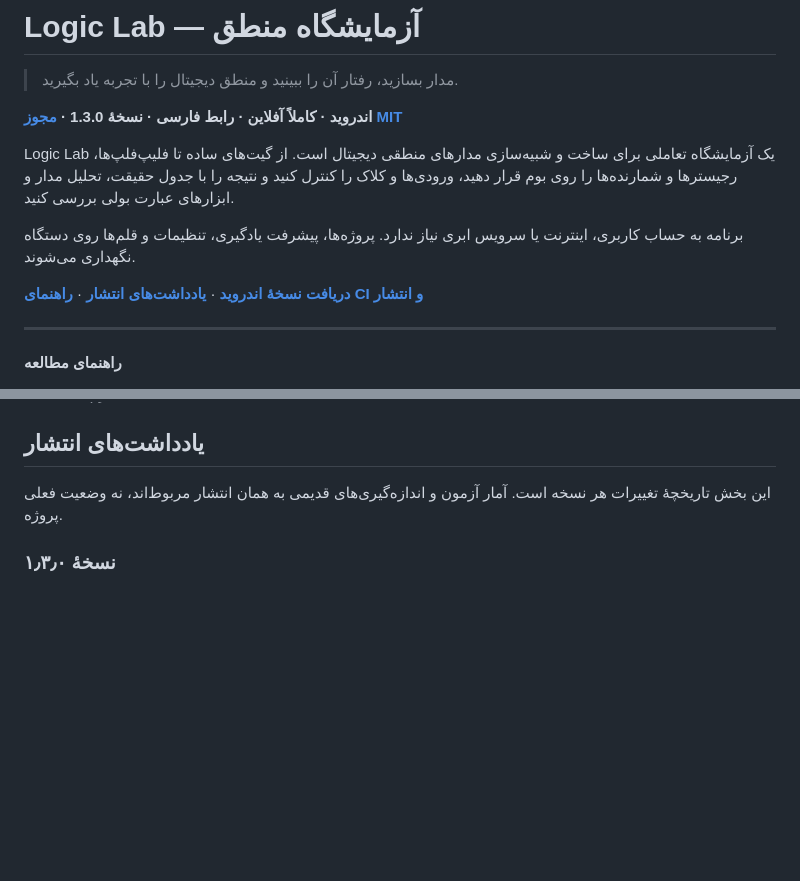
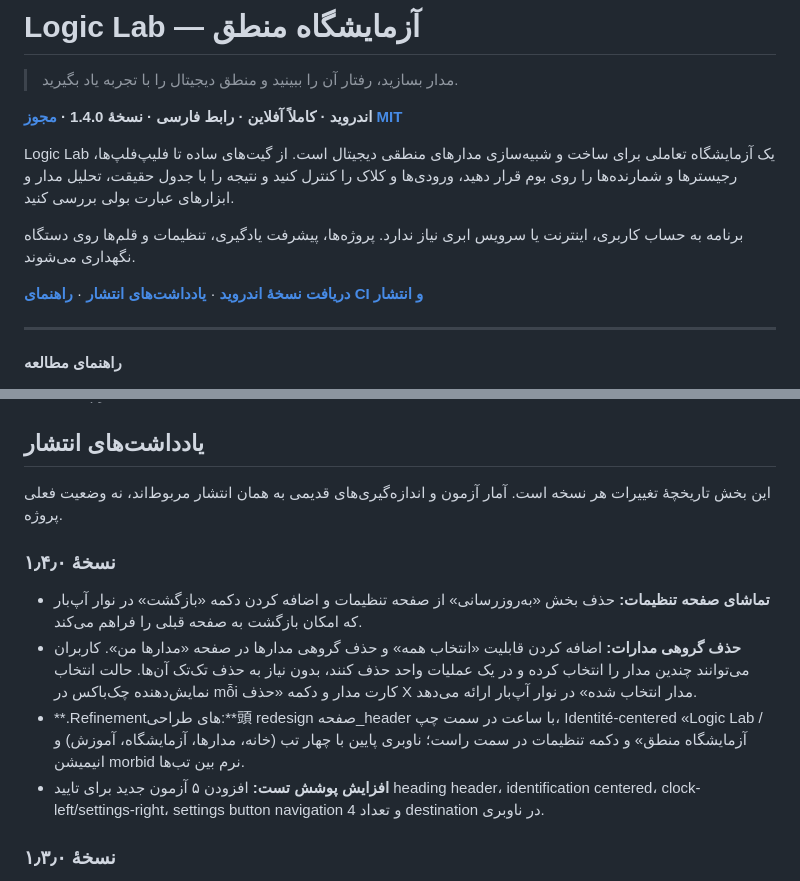
Before and after one commit to ScrollBots/Logic-Lab, a Markdown page: README.md, 2 parts joined by grey strips. Drawn GitHub-style; blank space fills up the shorter version.

Commit message:
Update UI features

```diff
--- a/README.md
+++ b/README.md
@@ -2,7 +2,7 @@
 
 > مدار بسازید، رفتار آن را ببینید و منطق دیجیتال را با تجربه یاد بگیرید.
 
-**اندروید · کاملاً آفلاین · رابط فارسی · نسخهٔ 1.3.0 · [مجوز MIT](LICENSE)**
+**اندروید · کاملاً آفلاین · رابط فارسی · نسخهٔ 1.4.0 · [مجوز MIT](LICENSE)**
 
 Logic Lab یک آزمایشگاه تعاملی برای ساخت و شبیه‌سازی مدارهای منطقی دیجیتال است. از گیت‌های ساده تا فلیپ‌فلپ‌ها، رجیسترها و شمارنده‌ها را روی بوم قرار دهید، ورودی‌ها و کلاک را کنترل کنید و نتیجه را با جدول حقیقت، تحلیل مدار و ابزارهای عبارت بولی بررسی کنید.
 
@@ -344,6 +344,13 @@ flutter build apk --release --no-pub
 
 این بخش تاریخچهٔ تغییرات هر نسخه است. آمار آزمون و اندازه‌گیری‌های قدیمی به همان انتشار مربوط‌اند، نه وضعیت فعلی پروژه.
 
+### نسخهٔ ۱٫۴٫۰
+
+* **تماشای صفحه تنظیمات:** حذف بخش «به‌روزرسانی» از صفحه تنظیمات و اضافه کردن دکمه «بازگشت» در نوار آپ‌بار که امکان بازگشت به صفحه قبلی را فراهم می‌کند.
+* **حذف گروهی مدارات:** اضافه کردن قابلیت «انتخاب همه» و حذف گروهی مدارها در صفحه «مدارها من». کاربران می‌توانند چندین مدار را انتخاب کرده و در یک عملیات واحد حذف کنند، بدون نیاز به حذف تک‌تک آن‌ها. حالت انتخاب نمایش‌دهنده چک‌باکس در mỗi کارت مدار و دکمه «حذف X مدار انتخاب شده» در نوار آپ‌بار ارائه می‌دهد.
+* **.Refinement‌های طراحی:**頭 redesign صفحه_header با ساعت در سمت چپ، Identité-centered «Logic Lab / آزمایشگاه منطق» و دکمه تنظیمات در سمت راست؛ ناوبری پایین با چهار تب (خانه، مدارها، آزمایشگاه، آموزش) و انیمیشن morbid نرم بین تب‌ها.
+* **افزایش پوشش تست:** افزودن ۵ آزمون جدید برای تایید heading header، identification centered، clock-left/settings-right، settings button navigation و تعداد 4 destination در ناوبری.
+
 ### نسخهٔ ۱٫۳٫۰
 
 * **مسیر یادگیری فعال:** شش واحد و سیزده درس کوتاه از سیگنال دیجیتال تا حافظه و ترتیب، با پیش‌نیاز درس قبلی، کارت «ادامهٔ یادگیری»، نقشهٔ واحدها و مرور دوبارهٔ درس‌های کامل‌شده.
```
Also changed, not shown: other parts of README.md (+1 -1 lines).
